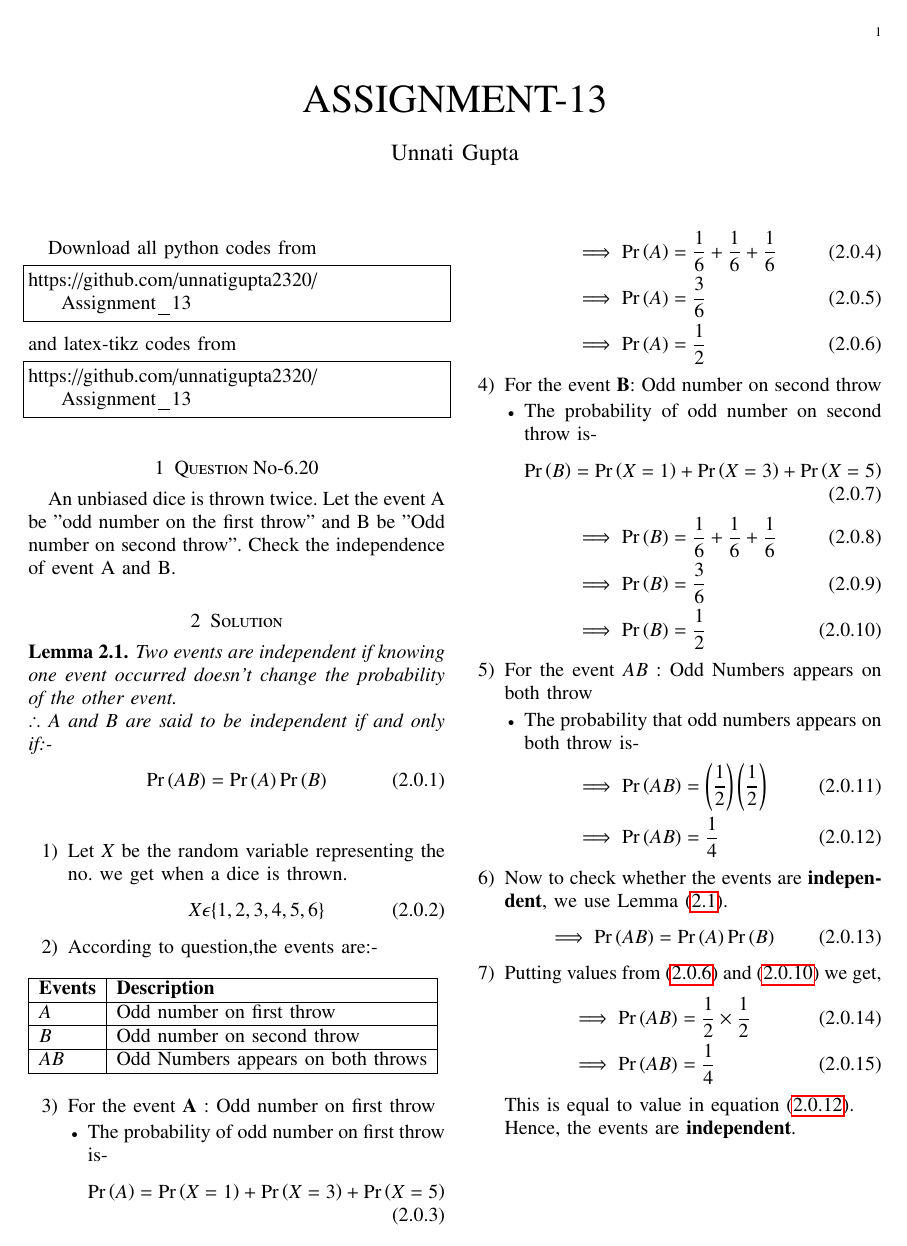
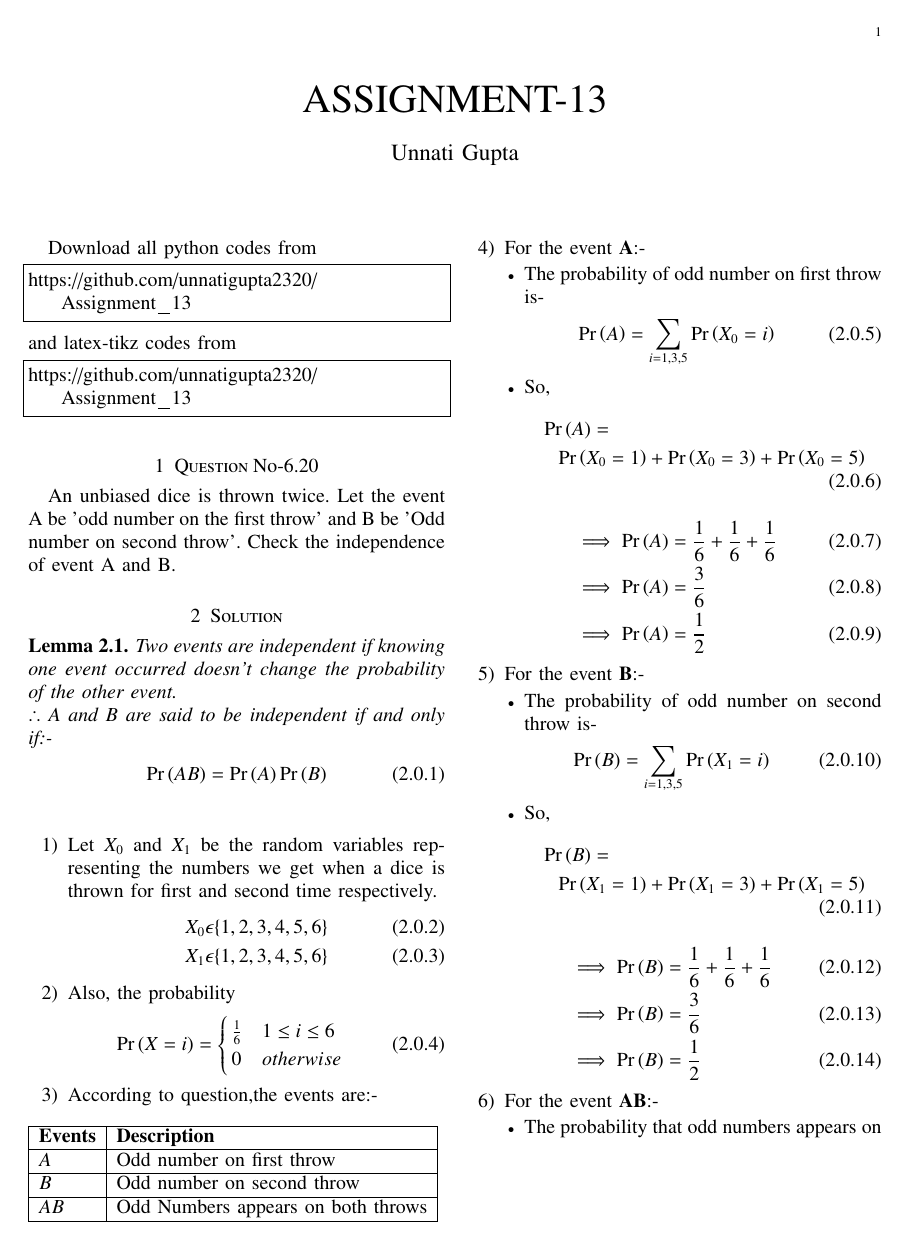
Before and after one commit to unnatigupta2320/Assignment_13, a LaTeX problem sheet (Assignment_13.tex): the whole page before the commit and page 1 of 2 after it. Compiled offline with pdfLaTeX.

Commit message:
Update Assignment_13.tex

```diff
--- a/Assignment_13.tex
+++ b/Assignment_13.tex
@@ -155,9 +155,18 @@ $\therefore$ A and B are said to be independent if and only if:-
 \label{lemma1}
 \end{lemma}
 \begin{enumerate}
-\item Let $X$ be the random variable representing the no. we get  when a dice is thrown.
+\item Let $X_0$ and $X_1$ be the random variables representing the numbers we get  when a dice is thrown for first and second time respectively.
 \begin{align}
-    X\epsilon\{1,2,3,4,5,6\}
+    X_0\epsilon\{1,2,3,4,5,6\}
+    \\
+     X_1\epsilon\{1,2,3,4,5,6\}
+\end{align}
+\item Also, the probability
+\begin{align}
+\pr{X=i}=\begin{cases}
+	\frac{1}{6}& 1 \le i \le 6\\
+	0 & otherwise
+	\end{cases}
 \end{align}
 \item According to question,the events are:-
 \begin{table}[ht!]
@@ -171,12 +180,17 @@ $B$ & Odd number on second throw
 $AB$ & Odd Numbers appears on both throws \\ \hline
 \end{tabular}
 \end{table}
-\item For the event \textbf{A} : Odd number on first throw
+\item For the event \textbf{A}:-
 \begin{itemize}
     \item The probability of odd number on first throw is-
-\begin{equation}
-    \pr{A}=\pr{X=1}+\pr{X=3}+\pr{X=5}
-\end{equation}
+    \begin{align}
+        \pr{A}=\sum_{i=1,3,5} \pr{X_0=i}
+    \end{align}
+    \item So,
+\begin{multline}
+    \pr{A}=
+    \\\pr{X_0=1}+\pr{X_0=3}+\pr{X_0=5}
+\end{multline}
 \begin{align}
 \implies\pr{A}&=\frac{1}{6}+\frac{1}{6}+\frac{1}{6}
 \\
@@ -185,12 +199,17 @@ $AB$ & Odd Numbers appears on both throws \\ \hline
 \implies \pr{A}  &= \frac{1}{2} \label{eqA}
  \end{align}
  \end{itemize}
- \item For the event \textbf{B}: Odd number on second throw
+ \item For the event \textbf{B}:-
     \begin{itemize}
     \item The probability of odd number on second throw is-
-    \begin{equation}
-    \pr{B}=\pr{X=1}+\pr{X=3}+\pr{X=5}
-\end{equation}
+    \begin{align}
+        \pr{B}=\sum_{i=1,3,5} \pr{X_1=i}
+    \end{align}
+    \item So,
+    \begin{multline}
+    \pr{B}=
+    \\\pr{X_1=1}+\pr{X_1=3}+\pr{X_1=5}
+\end{multline}
 \begin{align}
 \implies \pr{B}&=\frac{1}{6}+\frac{1}{6}+\frac{1}{6}
 \\
@@ -199,13 +218,18 @@ $AB$ & Odd Numbers appears on both throws \\ \hline
 \implies  \pr{B}&= \frac{1}{2} \label{eqB}
  \end{align}
  \end{itemize}
-\item For the event $AB$ : Odd Numbers appears on both throw
+\item For the event \textbf{AB}:-
 \begin{itemize}
     \item The probability that odd numbers appears on both throw is-
+    \begin{multline}
+    \implies  \pr{AB}=\\\sum_{i=1,3,5}\brak{\pr{X_0=i}}\sum_{i=1,3,5}\brak{\pr{X_1=i}}
+    \end{multline}
 \begin{align}
-\implies  \pr{AB} &= \brak{\frac{1}{2}}\brak{ \frac{1}{2} }
+\implies  \pr{AB} &= \brak{\frac{3}{6}}\brak{ \frac{3}{6} }
 \\
-\implies  \pr{AB} &= \frac{1}{4} \label{eqC}
+\implies  \pr{AB} &=\frac{9}{36}
+\\
+ \implies\pr{AB} &=\frac{1}{4} \label{eqC}
  \end{align}
  \end{itemize}
 \item Now to check whether the events are \textbf{independent}, we use Lemma \eqref{lemma1}.
```
Also changed, not shown: Assignment_13.tex (2 more changed lines).
